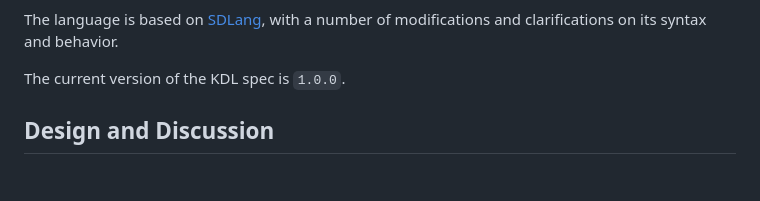
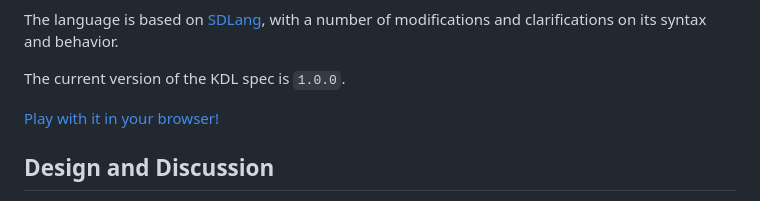
Before and after one commit to kdl-org/kdl, a Markdown page: README.md, the part around the change. GitHub-like rendering; blank space fills up the shorter version.

Commit message:
add playground link to README.md

```diff
--- a/README.md
+++ b/README.md
@@ -17,6 +17,8 @@ The language is based on [SDLang](https://sdlang.org), with a number of
 modifications and clarifications on its syntax and behavior.
 
 The current version of the KDL spec is `1.0.0`.
+
+[Play with it in your browser!](https://kdl-play.danini.dev/)
 
 ## Design and Discussion
 
```
